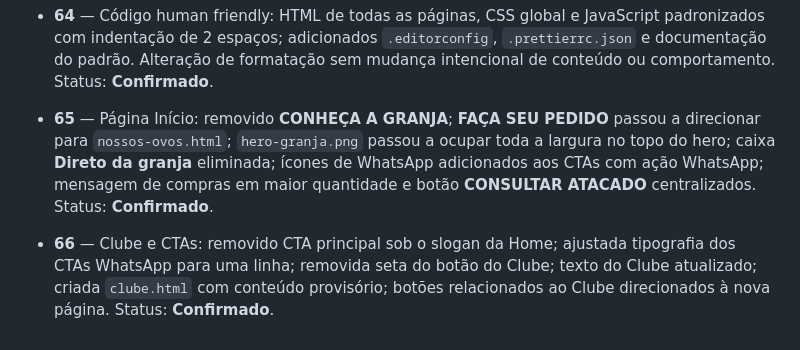
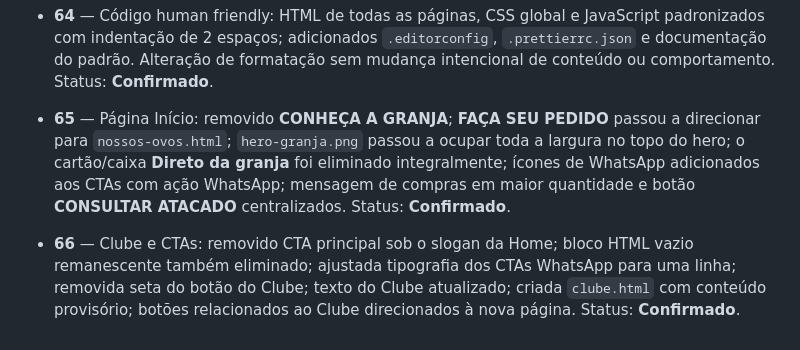
Before and after one commit to ibiblioconstantine/site-granjafernandes, a Markdown page: docs/CONTROLE_PENDENCIAS.md, the part around the change. GitHub-like rendering.

Commit message:
GF-DOC-062: atualizar controle das Tasks 65 e 66

```diff
--- a/docs/CONTROLE_PENDENCIAS.md
+++ b/docs/CONTROLE_PENDENCIAS.md
@@ -108,6 +108,6 @@ A matriz integral e atualizada permanece no repositório privado de controle do
 
 - **64** — Código human friendly: HTML de todas as páginas, CSS global e JavaScript padronizados com indentação de 2 espaços; adicionados `.editorconfig`, `.prettierrc.json` e documentação do padrão. Alteração de formatação sem mudança intencional de conteúdo ou comportamento. Status: **Confirmado**.
 
-- **65** — Página Início: removido **CONHEÇA A GRANJA**; **FAÇA SEU PEDIDO** passou a direcionar para `nossos-ovos.html`; `hero-granja.png` passou a ocupar toda a largura no topo do hero; caixa **Direto da granja** eliminada; ícones de WhatsApp adicionados aos CTAs com ação WhatsApp; mensagem de compras em maior quantidade e botão **CONSULTAR ATACADO** centralizados. Status: **Confirmado**.
+- **65** — Página Início: removido **CONHEÇA A GRANJA**; **FAÇA SEU PEDIDO** passou a direcionar para `nossos-ovos.html`; `hero-granja.png` passou a ocupar toda a largura no topo do hero; o cartão/caixa **Direto da granja** foi eliminado integralmente; ícones de WhatsApp adicionados aos CTAs com ação WhatsApp; mensagem de compras em maior quantidade e botão **CONSULTAR ATACADO** centralizados. Status: **Confirmado**.
 
-- **66** — Clube e CTAs: removido CTA principal sob o slogan da Home; ajustada tipografia dos CTAs WhatsApp para uma linha; removida seta do botão do Clube; texto do Clube atualizado; criada `clube.html` com conteúdo provisório; botões relacionados ao Clube direcionados à nova página. Status: **Confirmado**.
+- **66** — Clube e CTAs: removido CTA principal sob o slogan da Home; bloco HTML vazio remanescente também eliminado; ajustada tipografia dos CTAs WhatsApp para uma linha; removida seta do botão do Clube; texto do Clube atualizado; criada `clube.html` com conteúdo provisório; botões relacionados ao Clube direcionados à nova página. Status: **Confirmado**.
```
